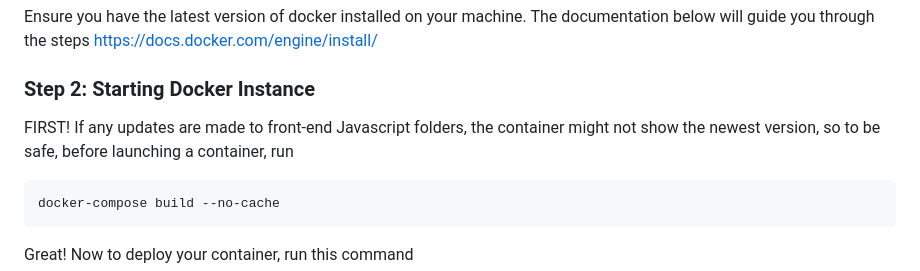
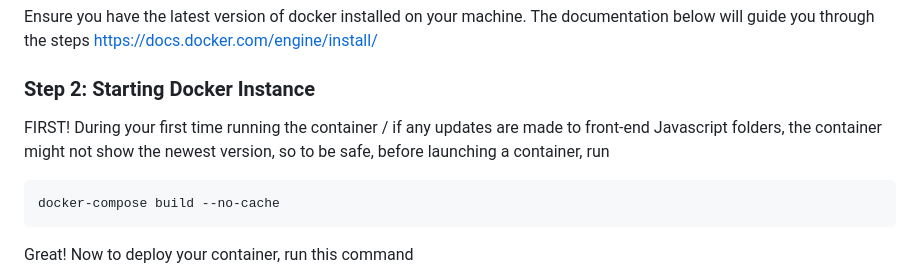
Before and after one commit to MatthewFilo/Modern_Weather_Alert, a Markdown page: README.md, the part around the change. GitHub-like rendering.

````diff
--- a/README.md
+++ b/README.md
@@ -70,8 +70,7 @@ Ensure you have the latest version of docker installed on your machine. The docu
 https://docs.docker.com/engine/install/
 
 ### Step 2: Starting Docker Instance
-FIRST! If any updates are made to front-end Javascript folders, the container might not show the
-newest version, so to be safe, before launching a container, run
+FIRST! During your first time running the container / if any updates are made to front-end Javascript folders, the container might not show the newest version, so to be safe, before launching a container, run
 ```bash
 docker-compose build --no-cache
 ```
````
